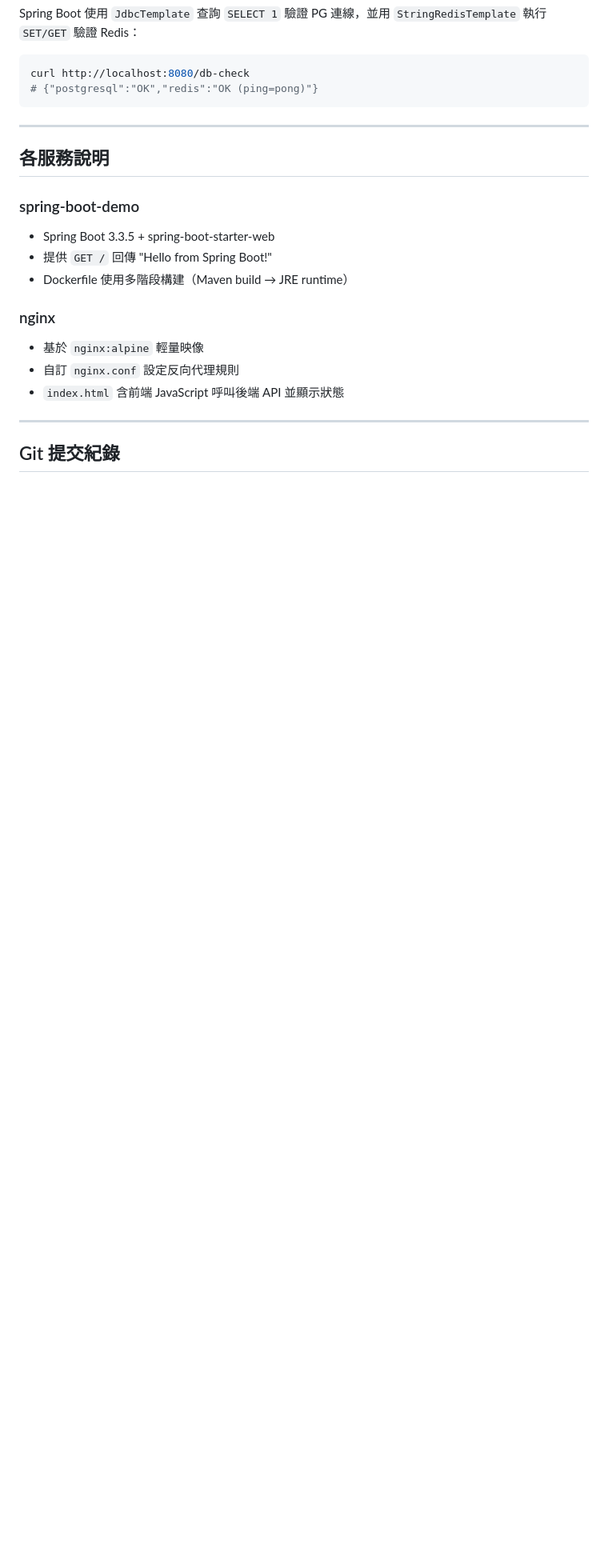
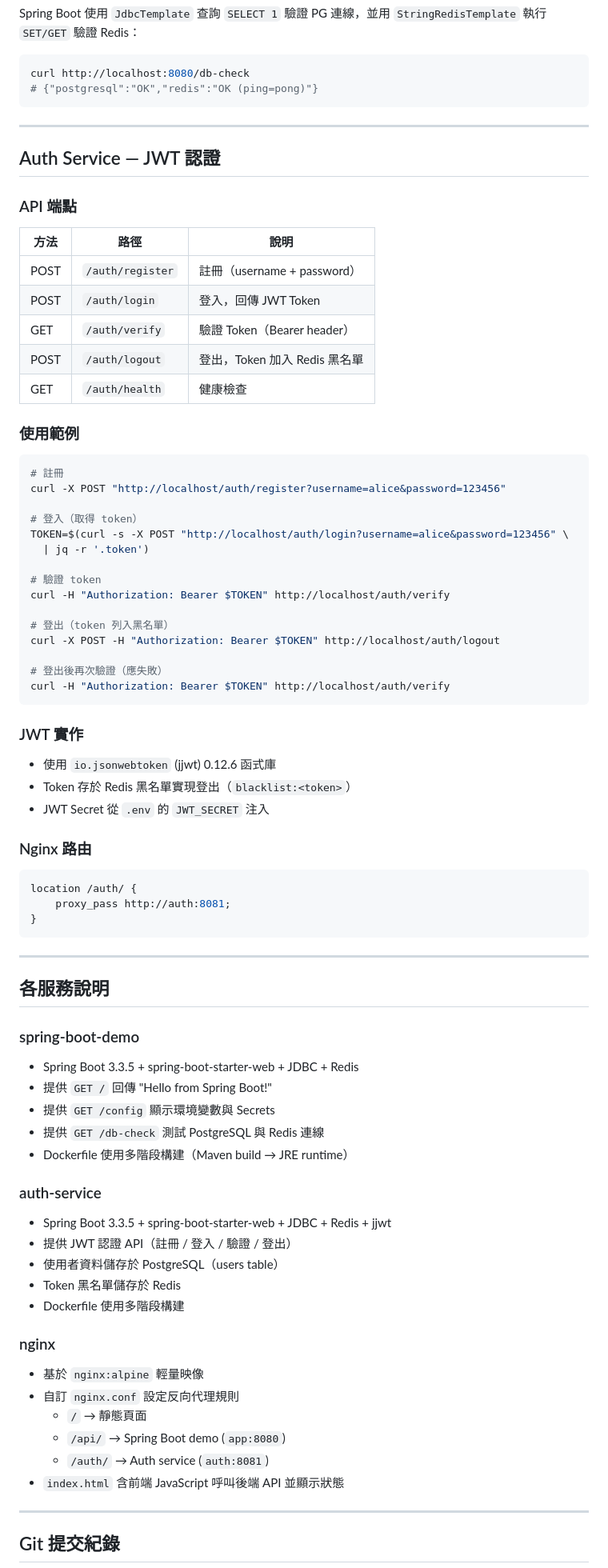
Before and after one commit to tunghsinfu/cloudNativeIdentityPlatform, a Markdown page: README.md, the part around one of its changes. Shown at 80% size. GitHub-like rendering; blank space fills up the shorter version.

Commit message:
docs: README 新增 auth-service JWT 認證章節與使用範例

````diff
--- a/README.md
+++ b/README.md
@@ -174,18 +170,79 @@ curl http://localhost:8080/db-check
 
 ---
 
+## Auth Service — JWT 認證
+
+### API 端點
+
+| 方法 | 路徑 | 說明 |
+|------|------|------|
+| POST | `/auth/register` | 註冊（username + password） |
+| POST | `/auth/login` | 登入，回傳 JWT Token |
+| GET | `/auth/verify` | 驗證 Token（Bearer header） |
+| POST | `/auth/logout` | 登出，Token 加入 Redis 黑名單 |
+| GET | `/auth/health` | 健康檢查 |
+
+### 使用範例
+
+```bash
+# 註冊
+curl -X POST "http://localhost/auth/register?username=alice&password=123456"
+
+# 登入（取得 token）
+TOKEN=$(curl -s -X POST "http://localhost/auth/login?username=alice&password=123456" \
+  | jq -r '.token')
+
+# 驗證 token
+curl -H "Authorization: Bearer $TOKEN" http://localhost/auth/verify
+
+# 登出（token 列入黑名單）
+curl -X POST -H "Authorization: Bearer $TOKEN" http://localhost/auth/logout
+
+# 登出後再次驗證（應失敗）
+curl -H "Authorization: Bearer $TOKEN" http://localhost/auth/verify
+```
+
+### JWT 實作
+
+- 使用 `io.jsonwebtoken` (jjwt) 0.12.6 函式庫
+- Token 存於 Redis 黑名單實現登出（`blacklist:<token>`）
+- JWT Secret 從 `.env` 的 `JWT_SECRET` 注入
+
+### Nginx 路由
+
+```nginx
+location /auth/ {
+    proxy_pass http://auth:8081;
+}
+```
+
+---
+
 ## 各服務說明
 
 ### spring-boot-demo
 
-- Spring Boot 3.3.5 + spring-boot-starter-web
+- Spring Boot 3.3.5 + spring-boot-starter-web + JDBC + Redis
 - 提供 `GET /` 回傳 "Hello from Spring Boot!"
+- 提供 `GET /config` 顯示環境變數與 Secrets
+- 提供 `GET /db-check` 測試 PostgreSQL 與 Redis 連線
 - Dockerfile 使用多階段構建（Maven build → JRE runtime）
+
+### auth-service
+
+- Spring Boot 3.3.5 + spring-boot-starter-web + JDBC + Redis + jjwt
+- 提供 JWT 認證 API（註冊 / 登入 / 驗證 / 登出）
+- 使用者資料儲存於 PostgreSQL（users table）
+- Token 黑名單儲存於 Redis
+- Dockerfile 使用多階段構建
 
 ### nginx
 
 - 基於 `nginx:alpine` 輕量映像
 - 自訂 `nginx.conf` 設定反向代理規則
+  - `/` → 靜態頁面
+  - `/api/` → Spring Boot demo (`app:8080`)
+  - `/auth/` → Auth service (`auth:8081`)
 - `index.html` 含前端 JavaScript 呼叫後端 API 並顯示狀態
 
 ---
````
Also changed, not shown: other parts of README.md (+20 -22 lines).
